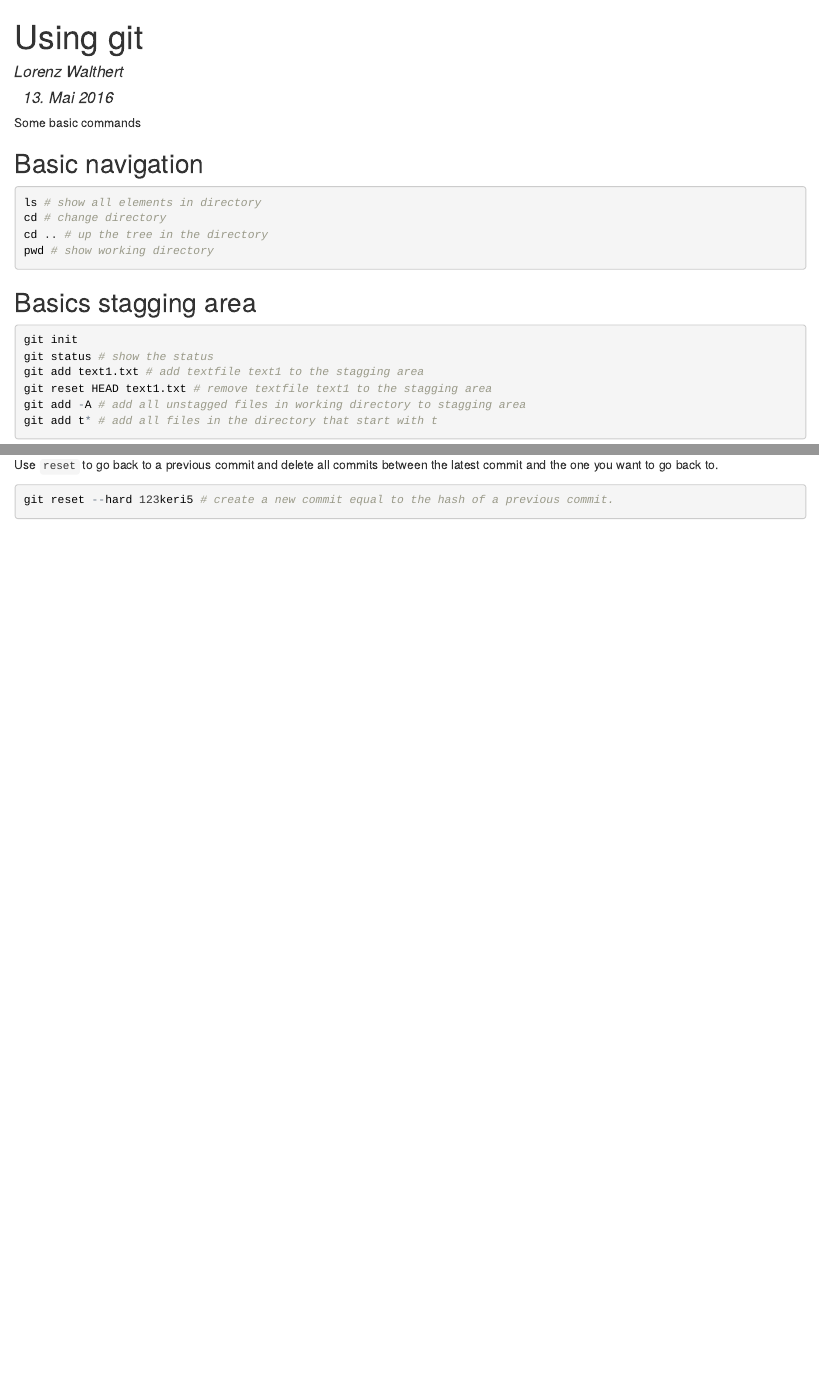
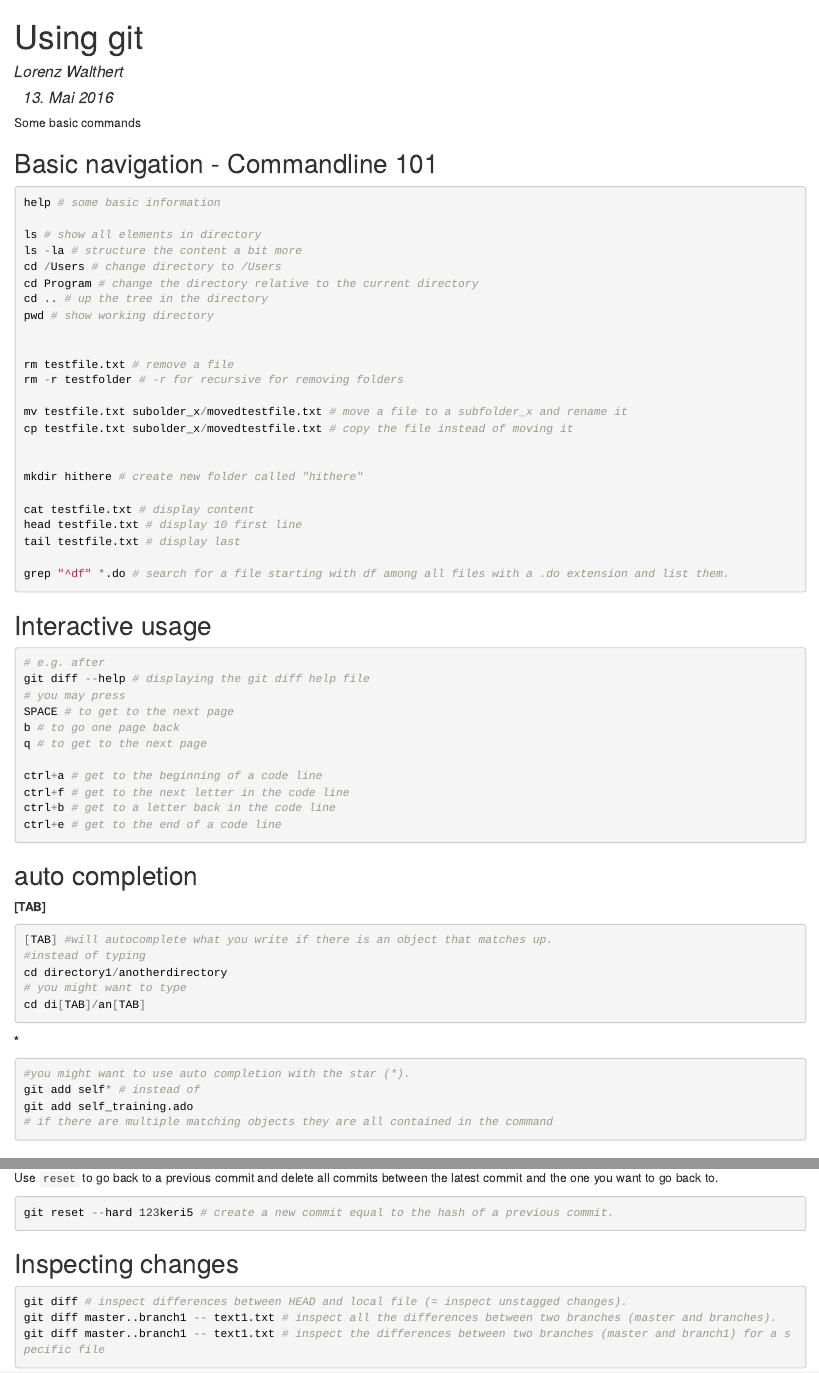
Before and after one commit to lorenzwalthert/a_git_test_folder, an R Markdown document (Commandline_git.Rmd): the page in a window 1100 px wide, from its top, and a second part further down, joined at a grey line. The pictures show the output file Commandline_git.html that the author committed with the source, opened offline.

Commit message:
updated the git code sheet

````diff
--- a/Commandline_git.Rmd
+++ b/Commandline_git.Rmd
@@ -10,12 +10,68 @@
 ```{r, global_options,include=F}
 knitr::opts_chunk$set(eval = F) # disable eval
 ```
-## Basic navigation
+## Basic navigation - Commandline 101
 ```{r}
+
+help # some basic information
+
 ls # show all elements in directory
-cd # change directory
+ls -la # structure the content a bit more
+cd /Users # change directory to /Users
+cd Program # change the directory relative to the current directory
 cd .. # up the tree in the directory
 pwd # show working directory
+
+
+rm testfile.txt # remove a file
+rm -r testfolder # -r for recursive for removing folders
+
+mv testfile.txt subolder_x/movedtestfile.txt # move a file to a subfolder_x and rename it
+cp testfile.txt subolder_x/movedtestfile.txt # copy the file instead of moving it
+
+
+mkdir hithere # create new folder called "hithere"
+
+cat testfile.txt # display content
+head testfile.txt # display 10 first line
+tail testfile.txt # display last
+
+grep "^df" *.do # search for a file starting with df among all files with a .do extension and list them.
+```
+## Interactive usage
+```{r}
+# e.g. after
+git diff --help # displaying the git diff help file
+# you may press
+SPACE # to get to the next page
+b # to go one page back
+q # to get to the next page
+
+ctrl+a # get to the beginning of a code line
+ctrl+f # get to the next letter in the code line
+ctrl+b # get to a letter back in the code line
+ctrl+e # get to the end of a code line
+
+
+
+```
+## auto completion
+**[TAB]**
+```{r}
+[TAB] #will autocomplete what you write if there is an object that matches up.
+#instead of typing
+cd directory1/anotherdirectory
+# you might want to type
+cd di[TAB]/an[TAB]
+```
+**\***
+```{r}
+#you might want to use auto completion with the star (*).
+git add self* # instead of
+git add self_training.ado
+# if there are multiple matching objects they are all contained in the command
+
+
 ```
 
 ## Basics stagging area
@@ -60,3 +116,10 @@
 ```{r}
 git reset --hard 123keri5 # create a new commit equal to the hash of a previous commit.
 ```
+
+
+## Inspecting changes
+```{r}
+git diff # inspect differences between HEAD and local file (= inspect unstagged changes).
+git diff master..branch1 -- text1.txt # inspect all the differences between two branches (master and branches).
+git diff master..branch1 -- text1.txt # inspect the differences between two branches (master and branch1) for a specific file
````
Also changed, not shown: Commandline_git.html, 1 other file.
